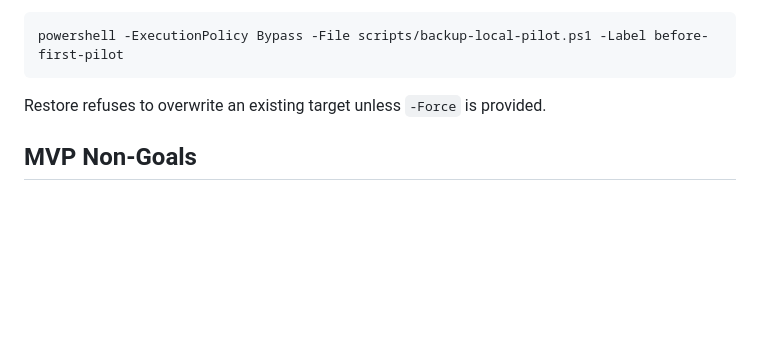
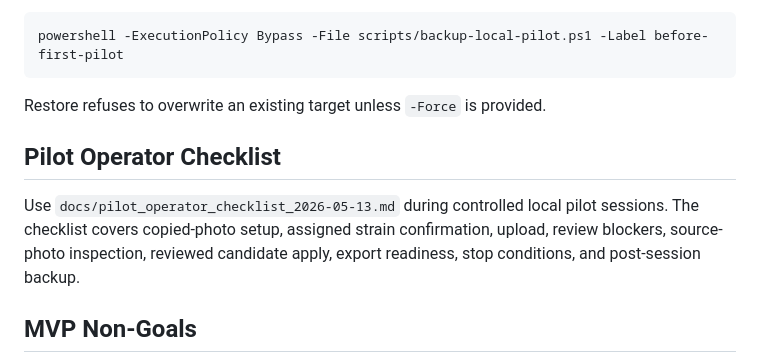
Before and after one commit to aaa03172-creator/kpop-site, a Markdown page: laboratory/mouse/README.md, the part around the change. Drawn GitHub-style; blank space fills up the shorter version.

Commit message:
docs: add pilot operator checklist

```diff
--- a/laboratory/mouse/README.md
+++ b/laboratory/mouse/README.md
@@ -211,6 +211,10 @@ powershell -ExecutionPolicy Bypass -File scripts/backup-local-pilot.ps1 -Label b
 
 Restore refuses to overwrite an existing target unless `-Force` is provided.
 
+## Pilot Operator Checklist
+
+Use `docs/pilot_operator_checklist_2026-05-13.md` during controlled local pilot sessions. The checklist covers copied-photo setup, assigned strain confirmation, upload, review blockers, source-photo inspection, reviewed candidate apply, export readiness, stop conditions, and post-session backup.
+
 ## MVP Non-Goals
 
 - No large web UI in this CLI package.
```
Also changed, not shown: 2 other files.
